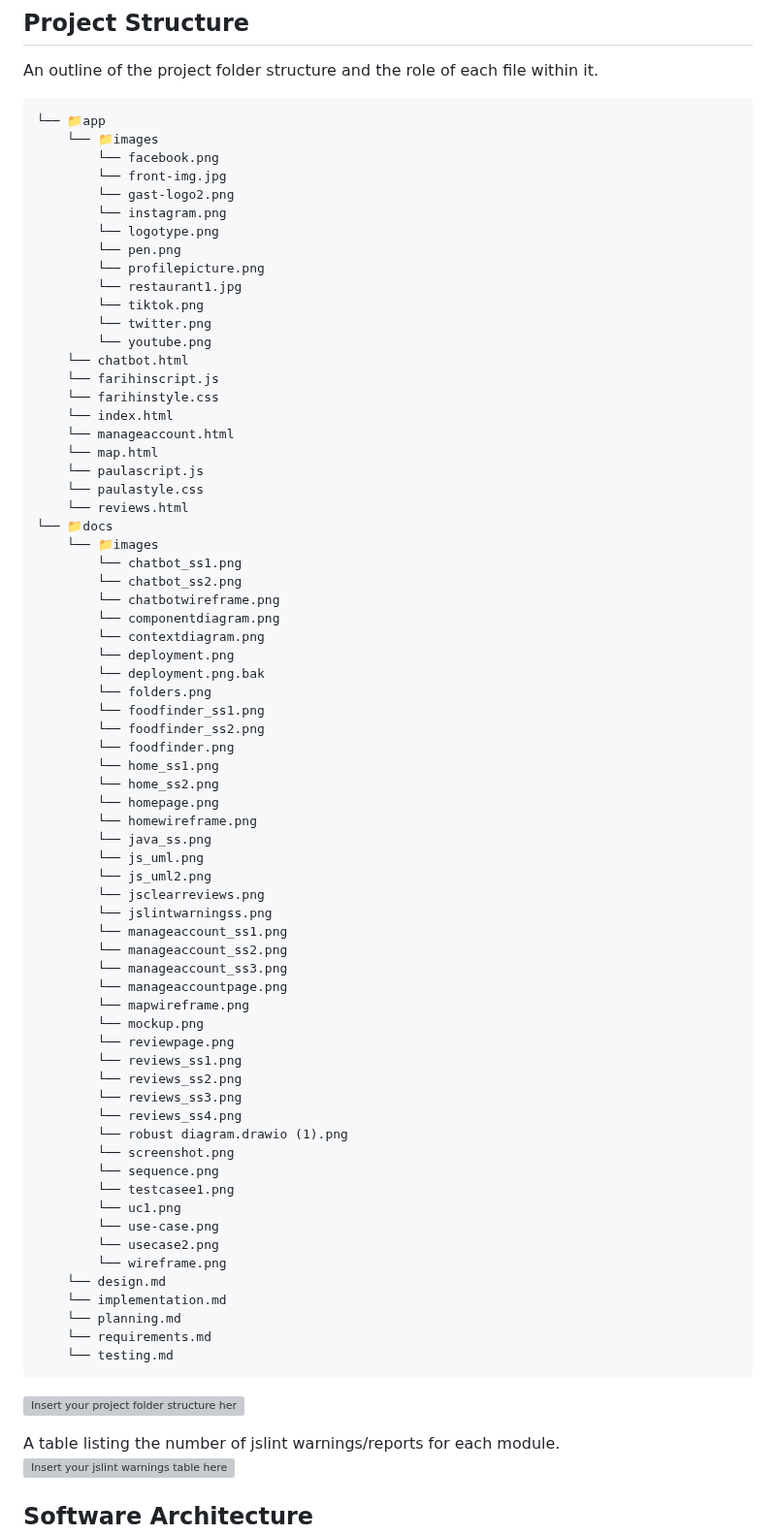
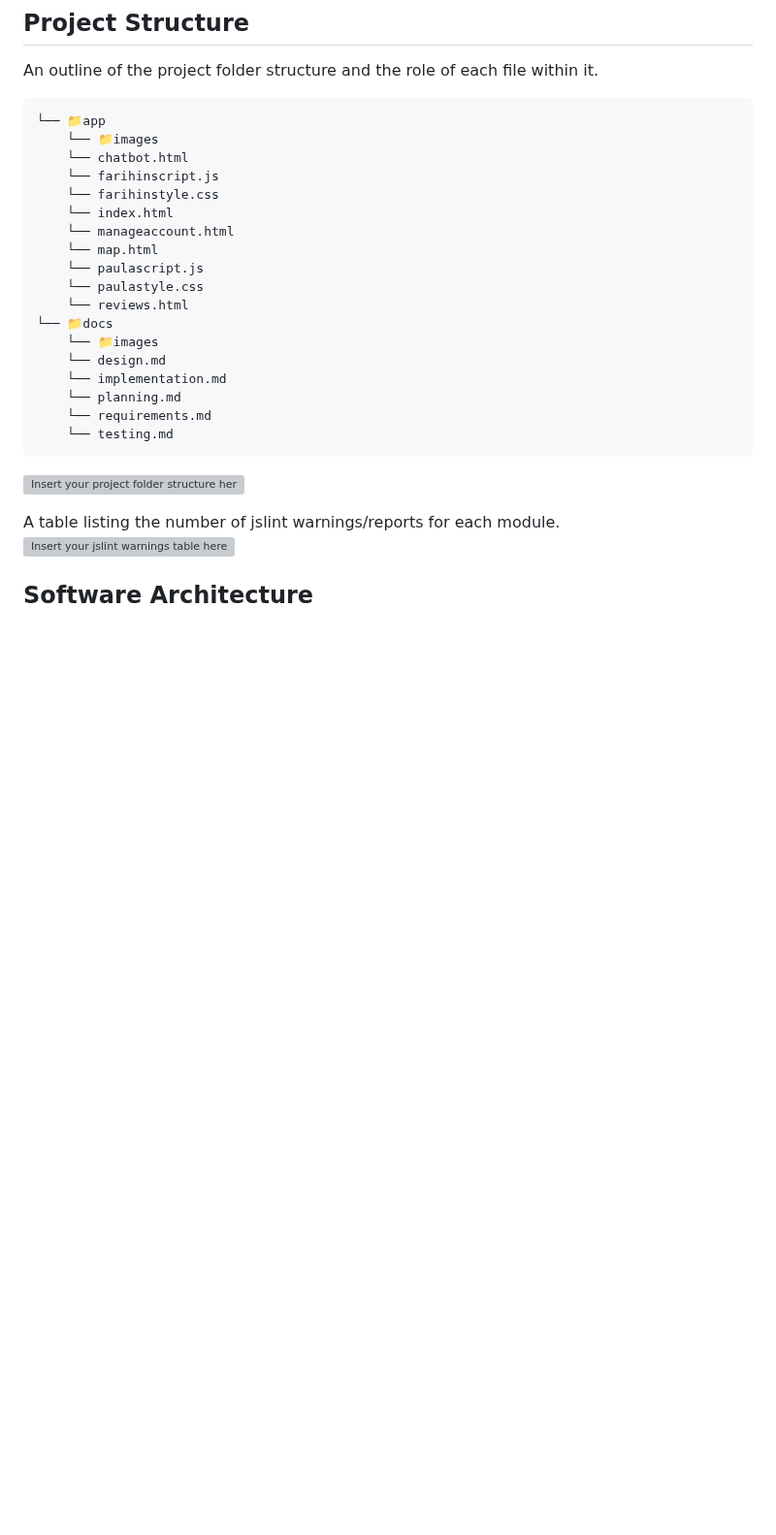
Before and after one commit to Sanochez/Gastrella, a Markdown page: docs/implementation.md, the part around the change. Shown at 97% size. GitHub-like rendering; blank space fills up the shorter version; grey boxes are pictures that could not be loaded.

````diff
--- a/docs/implementation.md
+++ b/docs/implementation.md
@@ -13,17 +13,6 @@ An outline of the project folder structure and the role of each file within it.
 ```
 └── 📁app
     └── 📁images
-        └── facebook.png
-        └── front-img.jpg
-        └── gast-logo2.png
-        └── instagram.png
-        └── logotype.png
-        └── pen.png
-        └── profilepicture.png
-        └── restaurant1.jpg
-        └── tiktok.png
-        └── twitter.png
-        └── youtube.png
     └── chatbot.html
     └── farihinscript.js
     └── farihinstyle.css
@@ -35,45 +24,6 @@ An outline of the project folder structure and the role of each file within it.
     └── reviews.html
 └── 📁docs
     └── 📁images
-        └── chatbot_ss1.png
-        └── chatbot_ss2.png
-        └── chatbotwireframe.png
-        └── componentdiagram.png
-        └── contextdiagram.png
-        └── deployment.png
-        └── deployment.png.bak
-        └── folders.png
-        └── foodfinder_ss1.png
-        └── foodfinder_ss2.png
-        └── foodfinder.png
-        └── home_ss1.png
-        └── home_ss2.png
-        └── homepage.png
-        └── homewireframe.png
-        └── java_ss.png
-        └── js_uml.png
-        └── js_uml2.png
-        └── jsclearreviews.png
-        └── jslintwarningss.png
-        └── manageaccount_ss1.png
-        └── manageaccount_ss2.png
-        └── manageaccount_ss3.png
-        └── manageaccountpage.png
-        └── mapwireframe.png
-        └── mockup.png
-        └── reviewpage.png
-        └── reviews_ss1.png
-        └── reviews_ss2.png
-        └── reviews_ss3.png
-        └── reviews_ss4.png
-        └── robust diagram.drawio (1).png
-        └── screenshot.png
-        └── sequence.png
-        └── testcasee1.png
-        └── uc1.png
-        └── use-case.png
-        └── usecase2.png
-        └── wireframe.png
     └── design.md
     └── implementation.md
     └── planning.md
````
